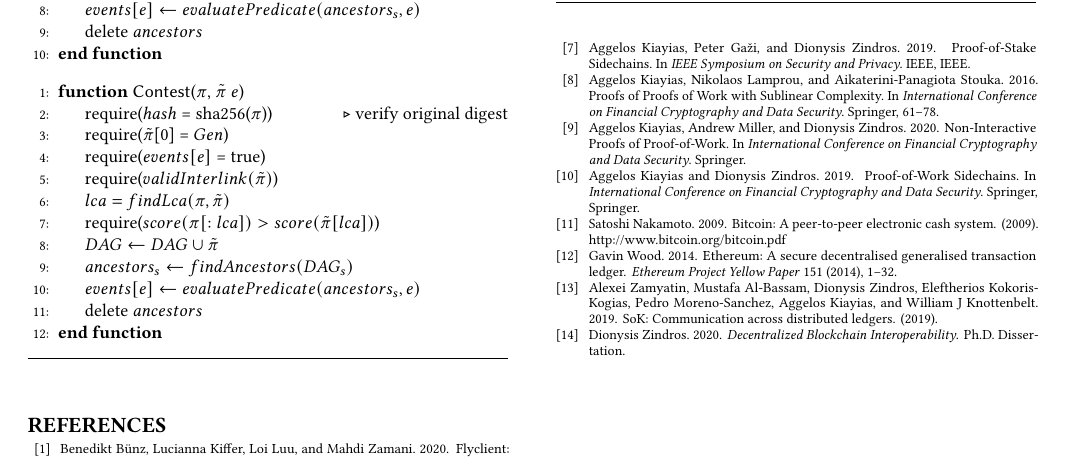
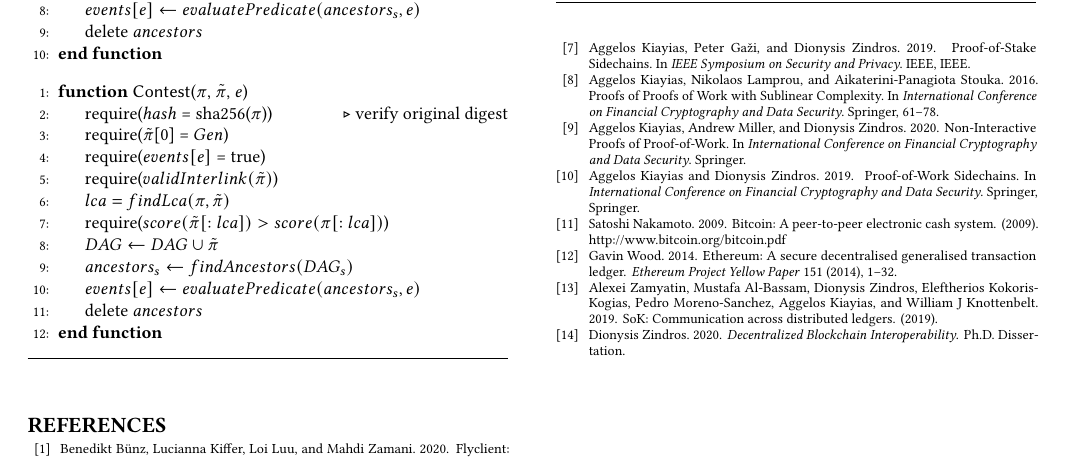
Before and after one commit to sdaveas/nipopow-verifier, a LaTeX paper (paper/ccs-template.tex, which reads paper/algorithms/har-nipopow.tex): part of page 4 of 4, cut so that both start at the same text. Compiled offline with pdfLaTeX.

Commit message:
Correction in har-nipopow algo

```diff
--- a/paper/algorithms/har-nipopow.tex
+++ b/paper/algorithms/har-nipopow.tex
@@ -24,14 +24,14 @@
     \end{algorithmic}
 
     \begin{algorithmic}[1]
-        \Function{\sf Contest}{$\pi$, $\tilde\pi$ $e$}
+        \Function{\sf Contest}{$\pi$, $\tilde\pi$, $e$}
         \State require($hash$ = sha256($\pi$))
         \Comment{verify original digest}
         \State require($\tilde\pi$[0] = $Gen$)
         \State require($events[e]$ = true)
         \State require($validInterlink(\tilde\pi)$)
         \State $lca = findLca(\pi, \tilde\pi)$
-        \State require($score(\pi[:lca]) > score(\tilde\pi[lca])$)
+        \State require($score(\tilde\pi[:lca]) > score(\pi[:lca])$)
         \State $DAG \gets DAG \cup \tilde\pi$
         \State $ancestors_s \gets findAncestors(DAG_s)$
         \State $events[e] \gets evaluatePredicate(ancestors_s, e)$
```
Also changed, not shown: paper/algorithms/har-nipopow.tex (2 more changed lines).
